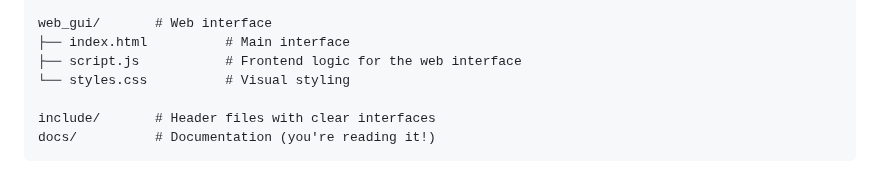
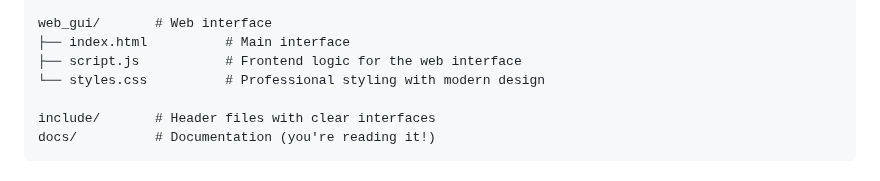
Before and after one commit to Ayyankhan101/MLFQ-Scheduling, a Markdown page: docs/README.md, the part around the change. Rendered like a GitHub page.

```diff
--- a/docs/README.md
+++ b/docs/README.md
@@ -107,7 +107,7 @@ src/           # Core C++ implementation
 web_gui/       # Web interface
 ├── index.html          # Main interface
 ├── script.js           # Frontend logic for the web interface
-└── styles.css          # Visual styling
+└── styles.css          # Professional styling with modern design
 
 include/       # Header files with clear interfaces
 docs/          # Documentation (you're reading it!)
```
Also changed, not shown: docs/STRUCTURE.md (+7 -4 lines).
